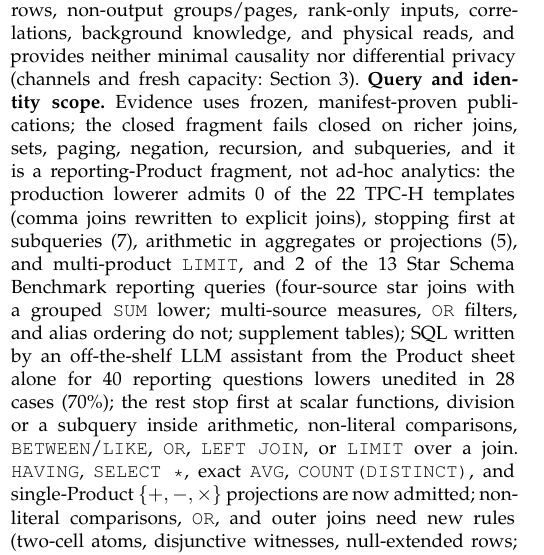
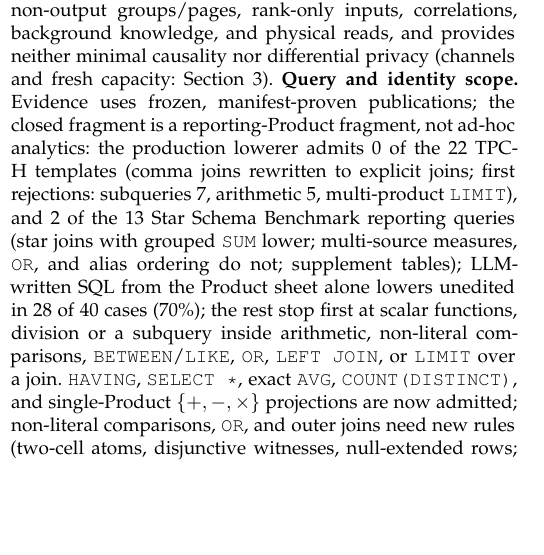
Before and after one commit to wuminmin/agent_task_gateway, a LaTeX paper (paper/tkde/main.tex): part of one column of page 11 of 13, cut so that both start at the same text, the shorter picture padded with empty space. Compiled offline with pdfLaTeX.

Commit message:
paper(p9d): compress the query-scope enumeration in limits
Co-Authored-By: Claude Fable 5 <noreply@anthropic.com>

```diff
--- a/paper/tkde/main.tex
+++ b/paper/tkde/main.tex
@@ -1484,19 +1484,18 @@
 groups/pages, rank-only inputs, correlations, background knowledge, and
 physical reads, and provides neither minimal causality nor differential
 privacy (channels and fresh capacity: Section~\ref{sec:model}). \textbf{Query and identity scope.} Evidence uses
-frozen, manifest-proven publications; the closed fragment fails closed on
-richer joins, sets, paging, negation, recursion, and subqueries, and it is a
+frozen, manifest-proven publications; the closed fragment is a
 reporting-Product fragment, not ad-hoc analytics: the production lowerer
 admits \TPCHLowerableExplicitJoin{} of the \TPCHQueries{} TPC-H templates
-(comma joins rewritten to explicit joins), stopping first at
-subqueries (\TPCHSubqueryQueries{}), arithmetic in aggregates or projections
-(\TPCHArithmeticQueries{}), and multi-product \code{LIMIT}, and
+(comma joins rewritten to explicit joins; first rejections: subqueries
+\TPCHSubqueryQueries{}, arithmetic \TPCHArithmeticQueries{}, multi-product
+\code{LIMIT}), and
 \SSBLowerableExplicitJoin{} of the \SSBQueries{} Star Schema Benchmark
-reporting queries (four-source star joins with a grouped \code{SUM} lower;
-multi-source measures, \code{OR} filters, and alias ordering do not;
-supplement tables); SQL written by an off-the-shelf LLM assistant from the
-Product sheet alone for \AgentWorkloadQueries{} reporting questions lowers
-unedited in \AgentWorkloadLowerable{} cases (\AgentWorkloadLowerablePct\%);
+reporting queries (star joins with grouped \code{SUM} lower; multi-source
+measures, \code{OR}, and alias ordering do not; supplement tables);
+LLM-written SQL from the Product sheet alone lowers unedited in
+\AgentWorkloadLowerable{} of \AgentWorkloadQueries{} cases
+(\AgentWorkloadLowerablePct\%);
 the rest stop first at scalar functions, division or a subquery inside
 arithmetic, non-literal comparisons, \code{BETWEEN}/\code{LIKE}, \code{OR},
 \code{LEFT JOIN}, or \code{LIMIT} over a join. \code{HAVING}, \code{SELECT *},
```
